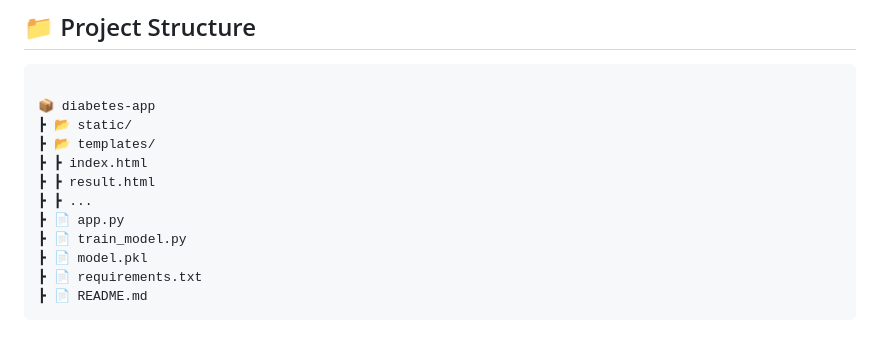
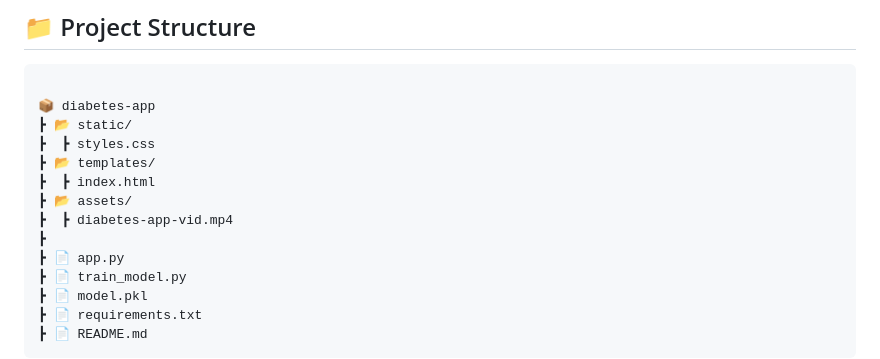
Before and after one commit to swayamprakashm/diabetes-app, a Markdown page: README.md, the part around the change. Drawn GitHub-style; blank space fills up the shorter version.

```diff
--- a/README.md
+++ b/README.md
@@ -28,10 +28,12 @@ This app uses a Python backend (e.g., Flask) to serve an interface where users c
 
 📦 diabetes-app
 ┣ 📂 static/
+┣  ┣ styles.css
 ┣ 📂 templates/
-┣ ┣ index.html
-┣ ┣ result.html
-┣ ┣ ...
+┣  ┣ index.html
+┣ 📂 assets/
+┣  ┣ diabetes-app-vid.mp4
+┣
 ┣ 📄 app.py
 ┣ 📄 train_model.py
 ┣ 📄 model.pkl
```
